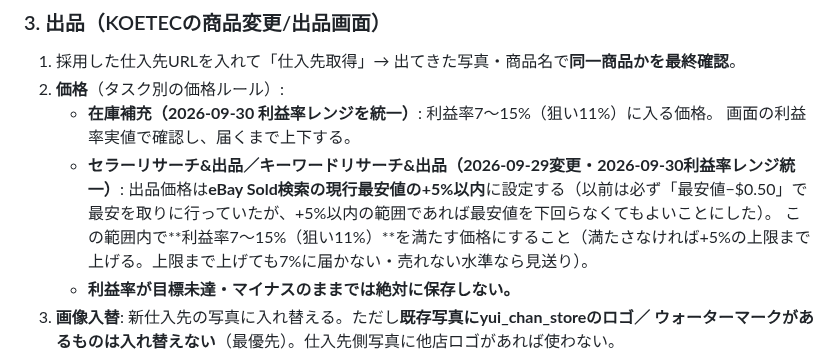
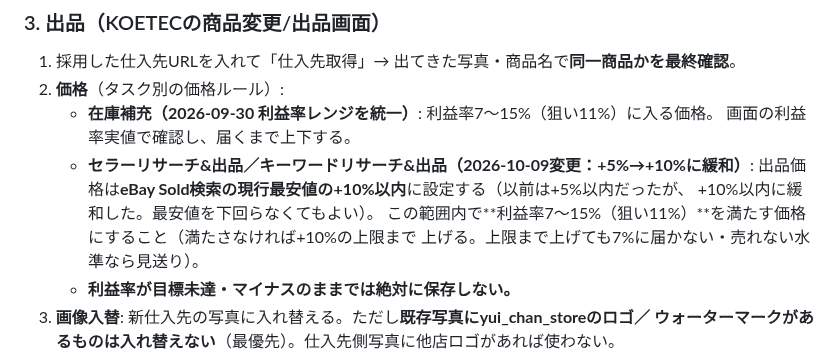
Before and after one commit to kazuakiwrx/ebaytool, a Markdown page: config/supplier_rules.md, the part around the change. Rendered like a GitHub page.

Commit message:
supplier_rules: セラー/キーワードリサーチ出品の価格条件を最安値+5%→+10%に緩和

```diff
--- a/config/supplier_rules.md
+++ b/config/supplier_rules.md
@@ -79,10 +79,10 @@ KOETEC(app.koetec.jp)で動くタスクはこの章を使う。
 2. **価格**（タスク別の価格ルール）:
    - **在庫補充（2026-09-30 利益率レンジを統一）**: 利益率7〜15%（狙い11%）に入る価格。
      画面の利益率実値で確認し、届くまで上下する。
-   - **セラーリサーチ&出品／キーワードリサーチ&出品（2026-09-29変更・2026-09-30利益率レンジ統一）**:
-     出品価格は**eBay Sold検索の現行最安値の+5%以内**に設定する（以前は必ず「最安値−$0.50」で
-     最安を取りに行っていたが、+5%以内の範囲であれば最安値を下回らなくてもよいことにした）。
-     この範囲内で**利益率7〜15%（狙い11%）**を満たす価格にすること（満たさなければ+5%の上限まで
+   - **セラーリサーチ&出品／キーワードリサーチ&出品（2026-10-09変更：+5%→+10%に緩和）**:
+     出品価格は**eBay Sold検索の現行最安値の+10%以内**に設定する（以前は+5%以内だったが、
+     +10%以内に緩和した。最安値を下回らなくてもよい）。
+     この範囲内で**利益率7〜15%（狙い11%）**を満たす価格にすること（満たさなければ+10%の上限まで
      上げる。上限まで上げても7%に届かない・売れない水準なら見送り）。
    - **利益率が目標未達・マイナスのままでは絶対に保存しない。**
 3. **画像入替**: 新仕入先の写真に入れ替える。ただし**既存写真にyui_chan_storeのロゴ／
```
